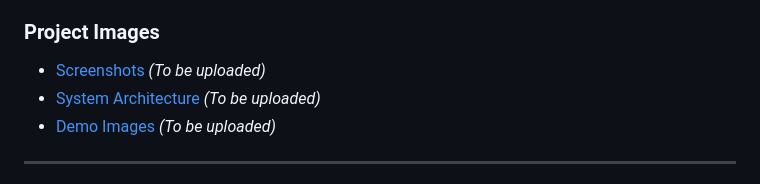
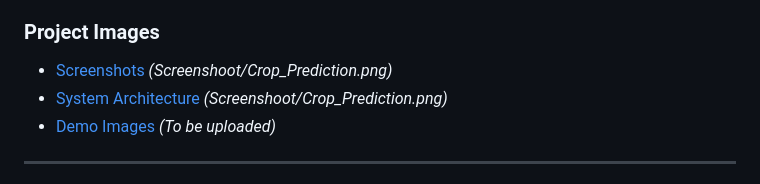
Before and after one commit to Deeprudra04/Real_Road-AI_-IMB, a Markdown page: README.md, the part around the change. GitHub-like rendering.

```diff
--- a/README.md
+++ b/README.md
@@ -207,8 +207,8 @@ This project was developed as part of the **IBM AI/ML Internship Program**, prov
 - [Demo Videos](#) *(To be uploaded)*
 
 ### **Project Images**
-- [Screenshots](#) *(To be uploaded)*
-- [System Architecture](#) *(To be uploaded)*
+- [Screenshots](#) *(Screenshoot/Crop_Prediction.png)*
+- [System Architecture](#) *(Screenshoot/Crop_Prediction.png)*
 - [Demo Images](#) *(To be uploaded)*
 
 ---
```
